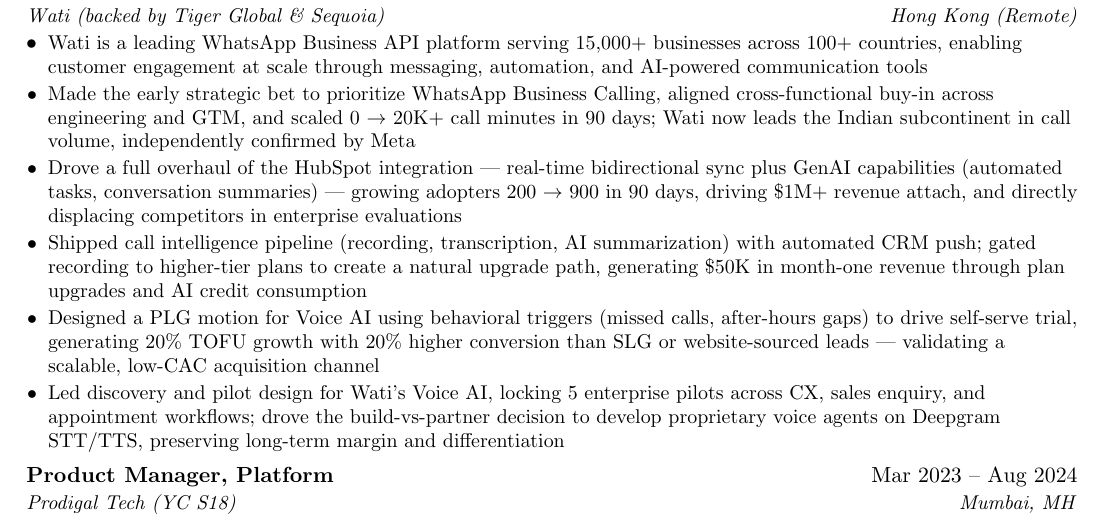
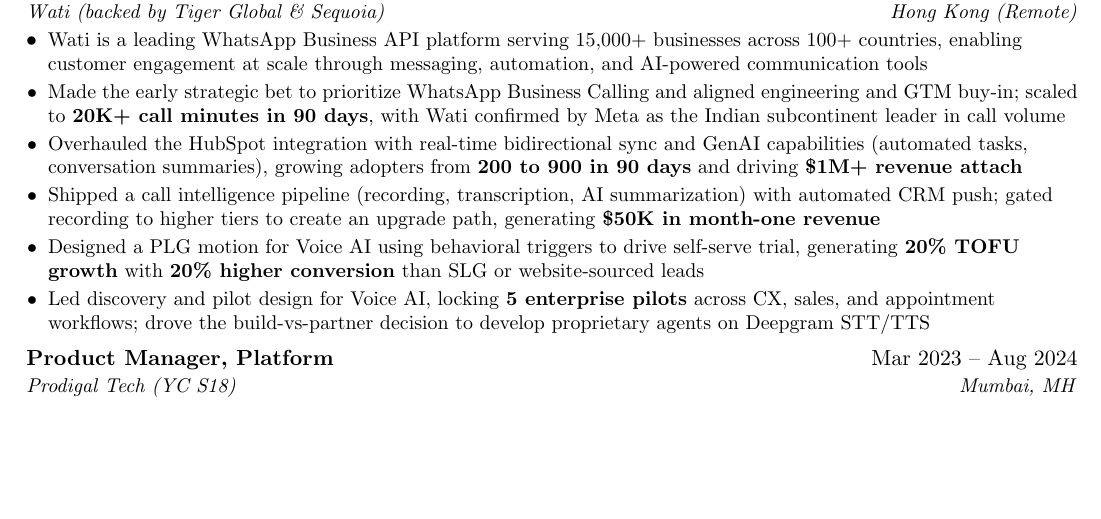
Before and after one commit to 101WaysToBug/101WaysToBug.github.io, a LaTeX CV (resume.tex): part of page 1 of 2, cut so that both start at the same text, the shorter picture padded with empty space. Compiled offline with pdfLaTeX.

Commit message:
Refine Wati bullets, bold metrics, fix hyperlink color
Co-Authored-By: Claude Sonnet 4.6 <noreply@anthropic.com>

```diff
--- a/resume.tex
+++ b/resume.tex
@@ -7,7 +7,7 @@
 \usepackage[usenames,dvipsnames]{color}
 \usepackage{verbatim}
 \usepackage{enumitem}
-\usepackage[colorlinks=true, urlcolor=blue, linkcolor=blue]{hyperref}
+\usepackage[colorlinks=true, urlcolor=black, linkcolor=black]{hyperref}
 \usepackage{fancyhdr}
 \usepackage[english]{babel}
 \usepackage{tabularx}
@@ -75,11 +75,11 @@
     {Wati (backed by Tiger Global \& Sequoia)}{Hong Kong (Remote)}
   \resumeItemListStart
     \resumeItem{Wati is a leading WhatsApp Business API platform serving 15,000+ businesses across 100+ countries, enabling customer engagement at scale through messaging, automation, and AI-powered communication tools}
-    \resumeItem{Made the early strategic bet to prioritize WhatsApp Business Calling, aligned cross-functional buy-in across engineering and GTM, and scaled 0 $\rightarrow$ 20K+ call minutes in 90 days; Wati now leads the Indian subcontinent in call volume, independently confirmed by Meta}
-    \resumeItem{Drove a full overhaul of the HubSpot integration --- real-time bidirectional sync plus GenAI capabilities (automated tasks, conversation summaries) --- growing adopters 200 $\rightarrow$ 900 in 90 days, driving \$1M+ revenue attach, and directly displacing competitors in enterprise evaluations}
-    \resumeItem{Shipped call intelligence pipeline (recording, transcription, AI summarization) with automated CRM push; gated recording to higher-tier plans to create a natural upgrade path, generating \$50K in month-one revenue through plan upgrades and AI credit consumption}
-    \resumeItem{Designed a PLG motion for Voice AI using behavioral triggers (missed calls, after-hours gaps) to drive self-serve trial, generating 20\% TOFU growth with 20\% higher conversion than SLG or website-sourced leads --- validating a scalable, low-CAC acquisition channel}
-    \resumeItem{Led discovery and pilot design for Wati's Voice AI, locking 5 enterprise pilots across CX, sales enquiry, and appointment workflows; drove the build-vs-partner decision to develop proprietary voice agents on Deepgram STT/TTS, preserving long-term margin and differentiation}
+    \resumeItem{Made the early strategic bet to prioritize WhatsApp Business Calling and aligned engineering and GTM buy-in; scaled to \textbf{20K+ call minutes in 90 days}, with Wati confirmed by Meta as the Indian subcontinent leader in call volume}
+    \resumeItem{Overhauled the HubSpot integration with real-time bidirectional sync and GenAI capabilities (automated tasks, conversation summaries), growing adopters from \textbf{200 to 900 in 90 days} and driving \textbf{\$1M+ revenue attach}}
+    \resumeItem{Shipped a call intelligence pipeline (recording, transcription, AI summarization) with automated CRM push; gated recording to higher tiers to create an upgrade path, generating \textbf{\$50K in month-one revenue}}
+    \resumeItem{Designed a PLG motion for Voice AI using behavioral triggers to drive self-serve trial, generating \textbf{20\% TOFU growth} with \textbf{20\% higher conversion} than SLG or website-sourced leads}
+    \resumeItem{Led discovery and pilot design for Voice AI, locking \textbf{5 enterprise pilots} across CX, sales, and appointment workflows; drove the build-vs-partner decision to develop proprietary agents on Deepgram STT/TTS}
   \resumeItemListEnd
 
   \resumeSubheading
```
